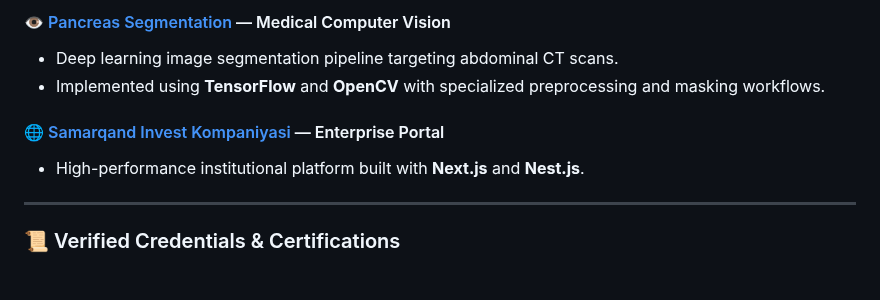
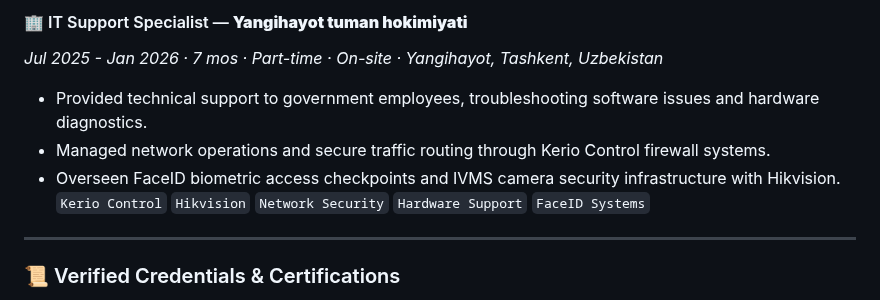
Before and after one commit to RahmatillaXudoyberdiyev/RahmatillaXudoyberdiyev, a Markdown page: README.md, the part around one of its changes. Drawn GitHub-style.

```diff
--- a/README.md
+++ b/README.md
@@ -66,10 +80,10 @@ I engineer production AI systems and agentic workflows, focusing on autonomous p
 
-#### 👁️ [Pancreas Segmentation](https://www.kaggle.com/code/rahmatillauz/pancrease-segmentation) — Medical Computer Vision
-* Deep learning image segmentation pipeline targeting abdominal CT scans.
-* Implemented using **TensorFlow** and **OpenCV** with specialized preprocessing and masking workflows.
-
-#### 🌐 [Samarqand Invest Kompaniyasi](https://www.saminvestcompany.uz/uz) — Enterprise Portal
-* High-performance institutional platform built with **Next.js** and **Nest.js**.
+#### 🏢 IT Support Specialist — **Yangihayot tuman hokimiyati**
+_Jul 2025 - Jan 2026 · 7 mos · Part-time · On-site · Yangihayot, Tashkent, Uzbekistan_
+* Provided technical support to government employees, troubleshooting software issues and hardware diagnostics.
+* Managed network operations and secure traffic routing through Kerio Control firewall systems.
+* Overseen FaceID biometric access checkpoints and IVMS camera security infrastructure with Hikvision.
+`Kerio Control` `Hikvision` `Network Security` `Hardware Support` `FaceID Systems`
 
 ---
 
```
Also changed, not shown: other parts of README.md (+90 -44 lines), assets/emris_ai.png (added), assets/pancrease_segmentation.png (added), assets/samarqand_invest_kompaniyasi.png (added), 2 other files.
